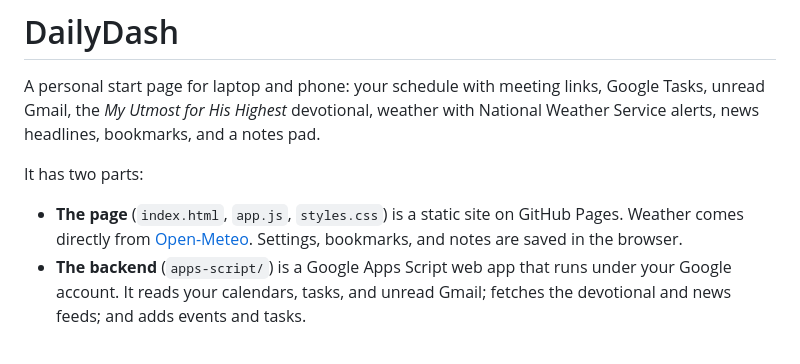
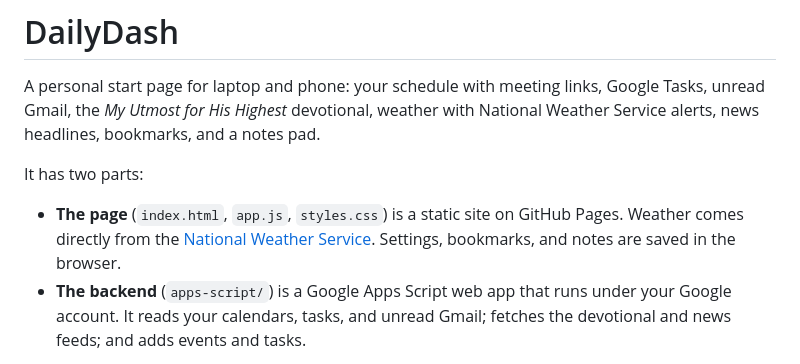
Before and after one commit to milestuttle/dailylanding, a Markdown page: README.md, the part around the change. Drawn GitHub-style.

Commit message:
README: weather now comes from the National Weather Service
Co-Authored-By: Claude Opus 5.5 <noreply@anthropic.com>
Claude-Session: https://claude.ai/code/session_01KnZkDfwV1Ar89xSguGXhWW

```diff
--- a/README.md
+++ b/README.md
@@ -4,7 +4,7 @@ A personal start page for laptop and phone: your schedule with meeting links, Go
 
 It has two parts:
 
-- **The page** (`index.html`, `app.js`, `styles.css`) is a static site on GitHub Pages. Weather comes directly from [Open-Meteo](https://open-meteo.com). Settings, bookmarks, and notes are saved in the browser.
+- **The page** (`index.html`, `app.js`, `styles.css`) is a static site on GitHub Pages. Weather comes directly from the [National Weather Service](https://www.weather.gov). Settings, bookmarks, and notes are saved in the browser.
 - **The backend** (`apps-script/`) is a Google Apps Script web app that runs under your Google account. It reads your calendars, tasks, and unread Gmail; fetches the devotional and news feeds; and adds events and tasks.
 
 The repo contains no calendar addresses or keys. Those are stored in the Apps Script project's properties and in your browser.
```
